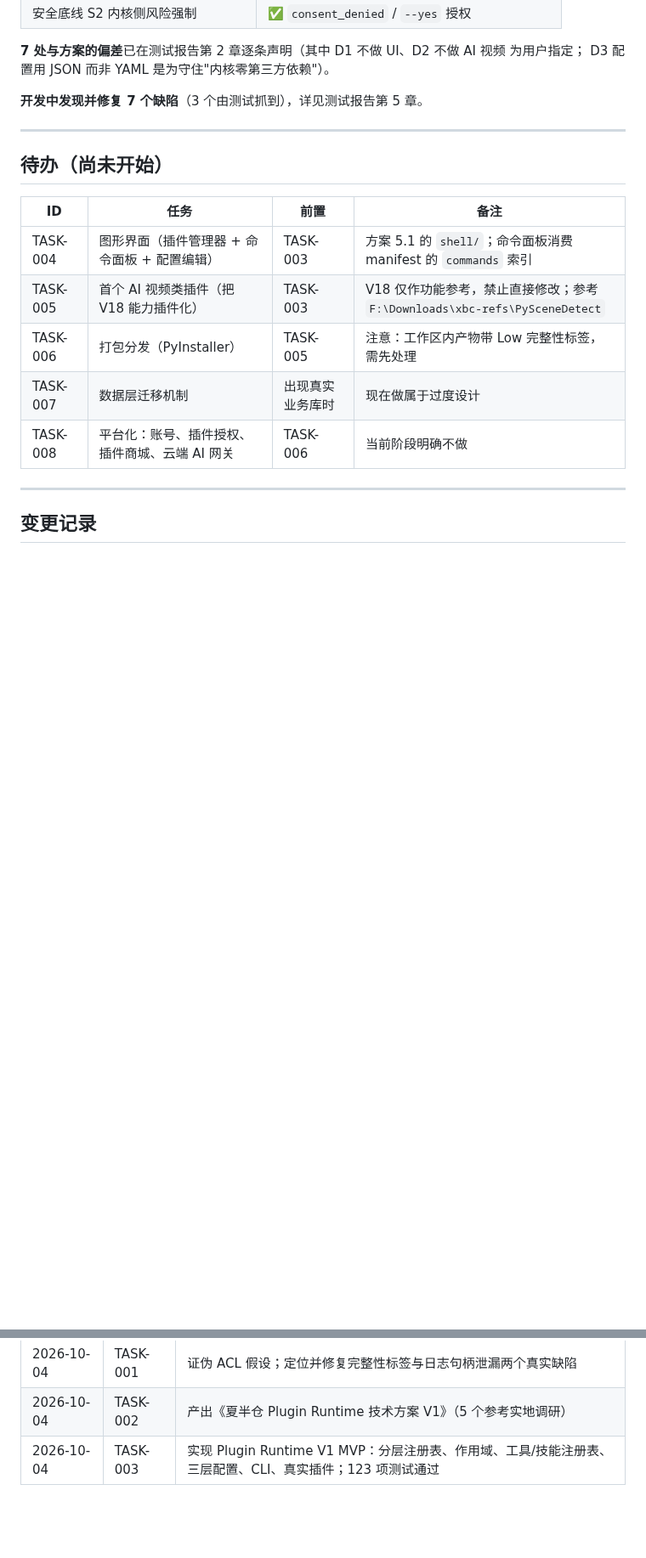
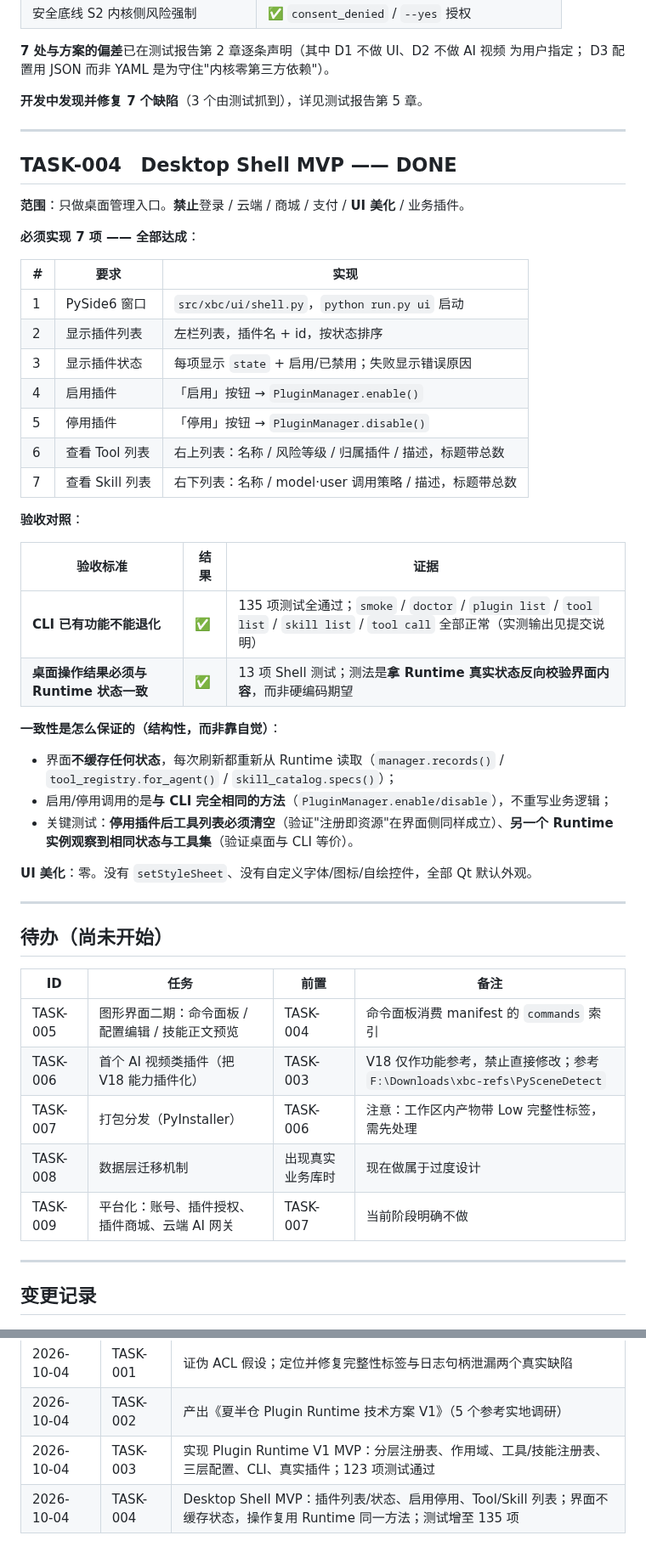
Before and after one commit to xiabancang/xbc, a Markdown page: TASKS.md, 2 parts joined by grey strips. Shown at 85% size. Drawn GitHub-style; blank space fills up the shorter version.

```diff
--- a/TASKS.md
+++ b/TASKS.md
@@ -168,15 +168,48 @@ D3 配置用 JSON 而非 YAML 是为守住"内核零第三方依赖"）。
 
 ---
 
+## TASK-004　Desktop Shell MVP —— DONE
+
+**范围**：只做桌面管理入口。**禁止**登录 / 云端 / 商城 / 支付 / **UI 美化** / 业务插件。
+
+**必须实现 7 项 —— 全部达成**：
+
+| # | 要求 | 实现 |
+|---|---|---|
+| 1 | PySide6 窗口 | `src/xbc/ui/shell.py`，`python run.py ui` 启动 |
+| 2 | 显示插件列表 | 左栏列表，插件名 + id，按状态排序 |
+| 3 | 显示插件状态 | 每项显示 `state` + 启用/已禁用；失败显示错误原因 |
+| 4 | 启用插件 | 「启用」按钮 → `PluginManager.enable()` |
+| 5 | 停用插件 | 「停用」按钮 → `PluginManager.disable()` |
+| 6 | 查看 Tool 列表 | 右上列表：名称 / 风险等级 / 归属插件 / 描述，标题带总数 |
+| 7 | 查看 Skill 列表 | 右下列表：名称 / model·user 调用策略 / 描述，标题带总数 |
+
+**验收对照**：
+
+| 验收标准 | 结果 | 证据 |
+|---|---|---|
+| **CLI 已有功能不能退化** | ✅ | 135 项测试全通过；`smoke` / `doctor` / `plugin list` / `tool list` / `skill list` / `tool call` 全部正常（实测输出见提交说明） |
+| **桌面操作结果必须与 Runtime 状态一致** | ✅ | 13 项 Shell 测试；测法是**拿 Runtime 真实状态反向校验界面内容**，而非硬编码期望 |
+
+**一致性是怎么保证的（结构性，而非靠自觉）**：
+
+- 界面**不缓存任何状态**，每次刷新都重新从 Runtime 读取（`manager.records()` / `tool_registry.for_agent()` / `skill_catalog.specs()`）；
+- 启用/停用调用的是**与 CLI 完全相同的方法**（`PluginManager.enable/disable`），不重写业务逻辑；
+- 关键测试：**停用插件后工具列表必须清空**（验证"注册即资源"在界面侧同样成立）、**另一个 Runtime 实例观察到相同状态与工具集**（验证桌面与 CLI 等价）。
+
+**UI 美化**：零。没有 `setStyleSheet`、没有自定义字体/图标/自绘控件，全部 Qt 默认外观。
+
+---
+
 ## 待办（尚未开始）
 
 | ID | 任务 | 前置 | 备注 |
 |---|---|---|---|
-| TASK-004 | 图形界面（插件管理器 + 命令面板 + 配置编辑） | TASK-003 | 方案 5.1 的 `shell/`；命令面板消费 manifest 的 `commands` 索引 |
-| TASK-005 | 首个 AI 视频类插件（把 V18 能力插件化） | TASK-003 | V18 仅作功能参考，禁止直接修改；参考 `F:\Downloads\xbc-refs\PySceneDetect` |
-| TASK-006 | 打包分发（PyInstaller） | TASK-005 | 注意：工作区内产物带 Low 完整性标签，需先处理 |
-| TASK-007 | 数据层迁移机制 | 出现真实业务库时 | 现在做属于过度设计 |
-| TASK-008 | 平台化：账号、插件授权、插件商城、云端 AI 网关 | TASK-006 | 当前阶段明确不做 |
+| TASK-005 | 图形界面二期：命令面板 / 配置编辑 / 技能正文预览 | TASK-004 | 命令面板消费 manifest 的 `commands` 索引 |
+| TASK-006 | 首个 AI 视频类插件（把 V18 能力插件化） | TASK-003 | V18 仅作功能参考，禁止直接修改；参考 `F:\Downloads\xbc-refs\PySceneDetect` |
+| TASK-007 | 打包分发（PyInstaller） | TASK-006 | 注意：工作区内产物带 Low 完整性标签，需先处理 |
+| TASK-008 | 数据层迁移机制 | 出现真实业务库时 | 现在做属于过度设计 |
+| TASK-009 | 平台化：账号、插件授权、插件商城、云端 AI 网关 | TASK-007 | 当前阶段明确不做 |
 
 ---
 
@@ -189,3 +222,4 @@ D3 配置用 JSON 而非 YAML 是为守住"内核零第三方依赖"）。
 | 2026-10-04 | TASK-001 | 证伪 ACL 假设；定位并修复完整性标签与日志句柄泄漏两个真实缺陷 |
 | 2026-10-04 | TASK-002 | 产出《夏半仓 Plugin Runtime 技术方案 V1》（5 个参考实地调研） |
 | 2026-10-04 | TASK-003 | 实现 Plugin Runtime V1 MVP：分层注册表、作用域、工具/技能注册表、三层配置、CLI、真实插件；123 项测试通过 |
+| 2026-10-04 | TASK-004 | Desktop Shell MVP：插件列表/状态、启用停用、Tool/Skill 列表；界面不缓存状态，操作复用 Runtime 同一方法；测试增至 135 项 |
```
Also changed, not shown: README.md (+30 -5 lines), docs/shell-preview.png, 2 other files.
